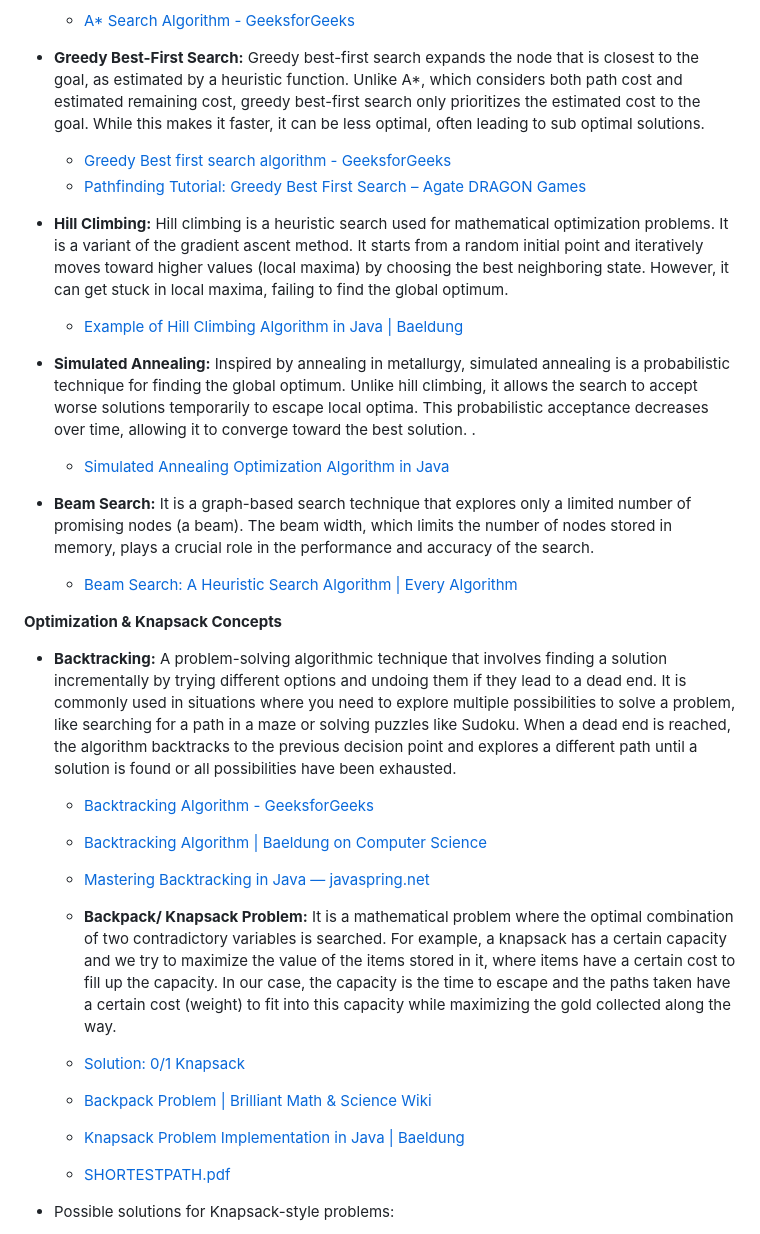
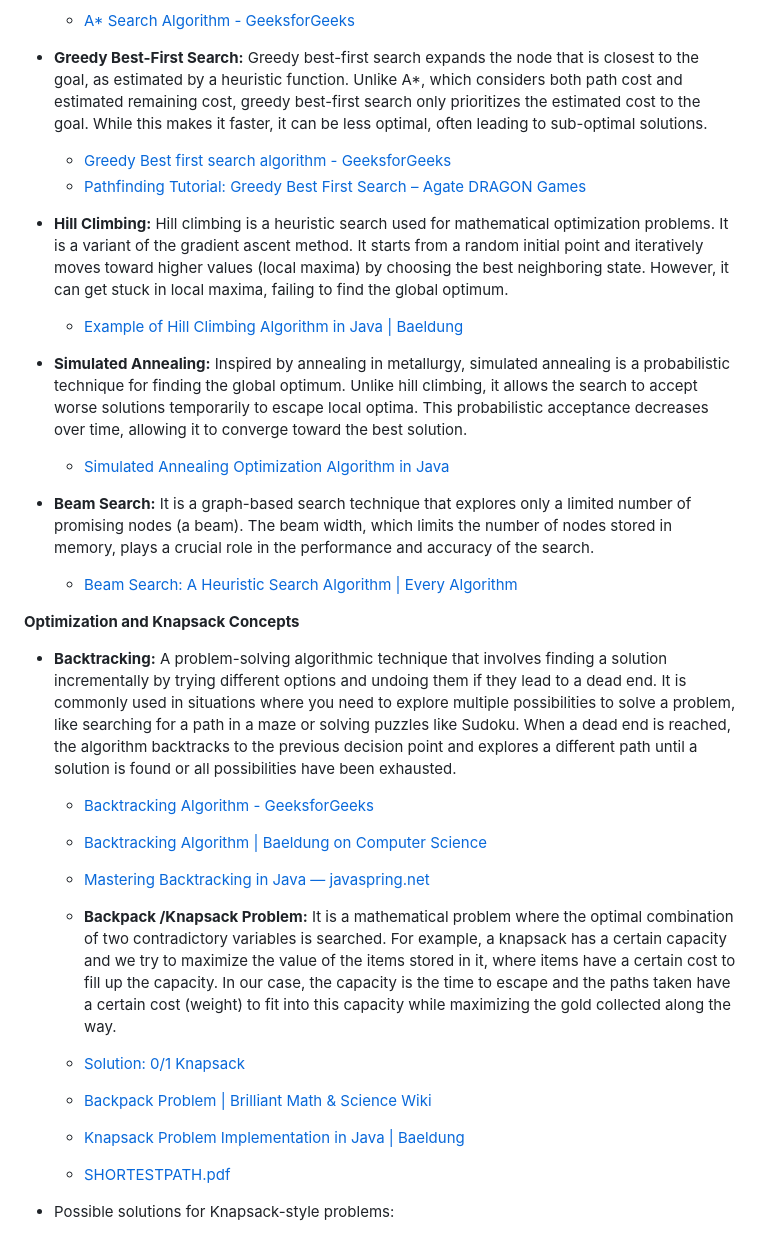
Before and after one commit to Izzywa/Software-design-and-programming-Coursework, a Markdown page: README.md, the part around one of its changes. GitHub-like rendering.

```diff
--- a/README.md
+++ b/README.md
@@ -344,7 +344,7 @@ Implementation in Java:
 
   * [A* Search Algorithm - GeeksforGeeks](https://www.geeksforgeeks.org/dsa/a-search-algorithm/)
 
-* **Greedy Best-First Search:** Greedy best-first search expands the node that is closest to the goal, as estimated by a heuristic function. Unlike A*, which considers both path cost and estimated remaining cost, greedy best-first search only prioritizes the estimated cost to the goal. While this makes it faster, it can be less optimal, often leading to sub optimal solutions.
+* **Greedy Best-First Search:** Greedy best-first search expands the node that is closest to the goal, as estimated by a heuristic function. Unlike A*, which considers both path cost and estimated remaining cost, greedy best-first search only prioritizes the estimated cost to the goal. While this makes it faster, it can be less optimal, often leading to sub-optimal solutions.
 
   * [Greedy Best first search algorithm - GeeksforGeeks](https://www.geeksforgeeks.org/dsa/greedy-best-first-search-algorithm/)
   * [Pathfinding Tutorial: Greedy Best First Search – Agate DRAGON Games](https://agatedragon.blog/2025/03/25/greedy-best-first-search/)
@@ -353,21 +353,21 @@ Implementation in Java:
 
   * [Example of Hill Climbing Algorithm in Java | Baeldung](https://www.baeldung.com/java-hill-climbing-algorithm)
 * **Simulated Annealing:** Inspired by annealing in metallurgy, simulated annealing is a probabilistic technique for finding the global optimum. Unlike hill climbing, it allows the search to accept worse solutions temporarily to escape local optima. This probabilistic acceptance decreases over time, allowing it to converge toward the best solution.
-.
+
   * [Simulated Annealing Optimization Algorithm in Java](https://stackabuse.com/simulated-annealing-optimization-algorithm-in-java/)
 
 * **Beam Search:** It is a graph-based search technique that explores only a limited number of promising nodes (a beam). The beam width, which limits the number of nodes stored in memory, plays a crucial role in the performance and accuracy of the search.
 
   * [Beam Search: A Heuristic Search Algorithm | Every Algorithm](https://every-algorithm.github.io/2024/03/11/beam_search.html)
 
-**Optimization & Knapsack Concepts**
+**Optimization and Knapsack Concepts**
 * **Backtracking:** A problem-solving algorithmic technique that involves finding a solution incrementally by trying different options and undoing them if they lead to a dead end. It is commonly used in situations where you need to explore multiple possibilities to solve a problem, like searching for a path in a maze or solving puzzles like Sudoku. When a dead end is reached, the algorithm backtracks to the previous decision point and explores a different path until a solution is found or all possibilities have been exhausted.
 
   * [Backtracking Algorithm - GeeksforGeeks](https://www.geeksforgeeks.org/dsa/backtracking-algorithms/)
   * [Backtracking Algorithm | Baeldung on Computer Science](https://www.baeldung.com/cs/backtracking-algorithms)
   * [Mastering Backtracking in Java — javaspring.net](https://www.javaspring.net/blog/backtracking-java/)
 
-  * **Backpack/ Knapsack Problem:** It is a mathematical problem where the optimal combination of two contradictory variables is searched. For example, a knapsack has a certain capacity and we try to maximize the value of the items stored in it, where items have a certain cost to fill up the capacity. In our case, the capacity is the time to escape and the paths taken have a certain cost (weight) to fit into this capacity while maximizing the gold collected along the way.
+  * **Backpack /Knapsack Problem:** It is a mathematical problem where the optimal combination of two contradictory variables is searched. For example, a knapsack has a certain capacity and we try to maximize the value of the items stored in it, where items have a certain cost to fill up the capacity. In our case, the capacity is the time to escape and the paths taken have a certain cost (weight) to fit into this capacity while maximizing the gold collected along the way.
 
   * [Solution: 0/1 Knapsack](https://www.designgurus.io/course-play/grokking-dynamic-programming/doc/solution-01-knapsack)
   * [Backpack Problem | Brilliant Math & Science Wiki](https://brilliant.org/wiki/backpack-problem/)
```
Also changed, not shown: other parts of README.md (+22 -22 lines).
